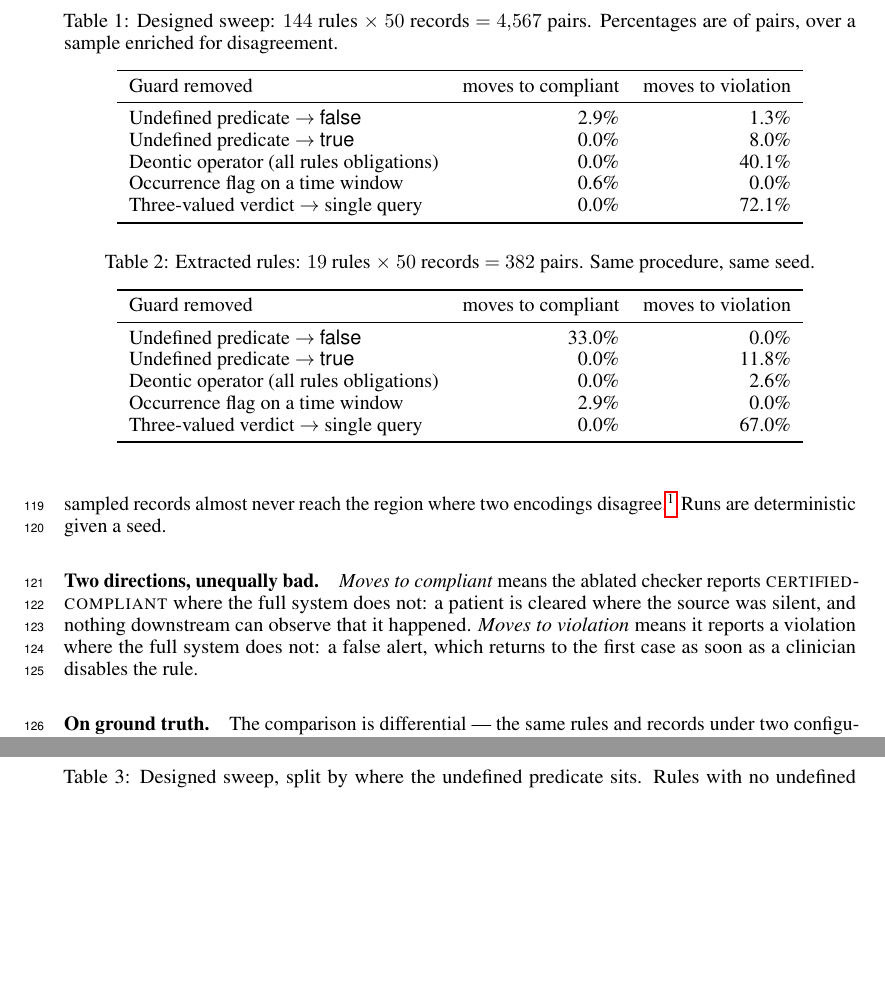
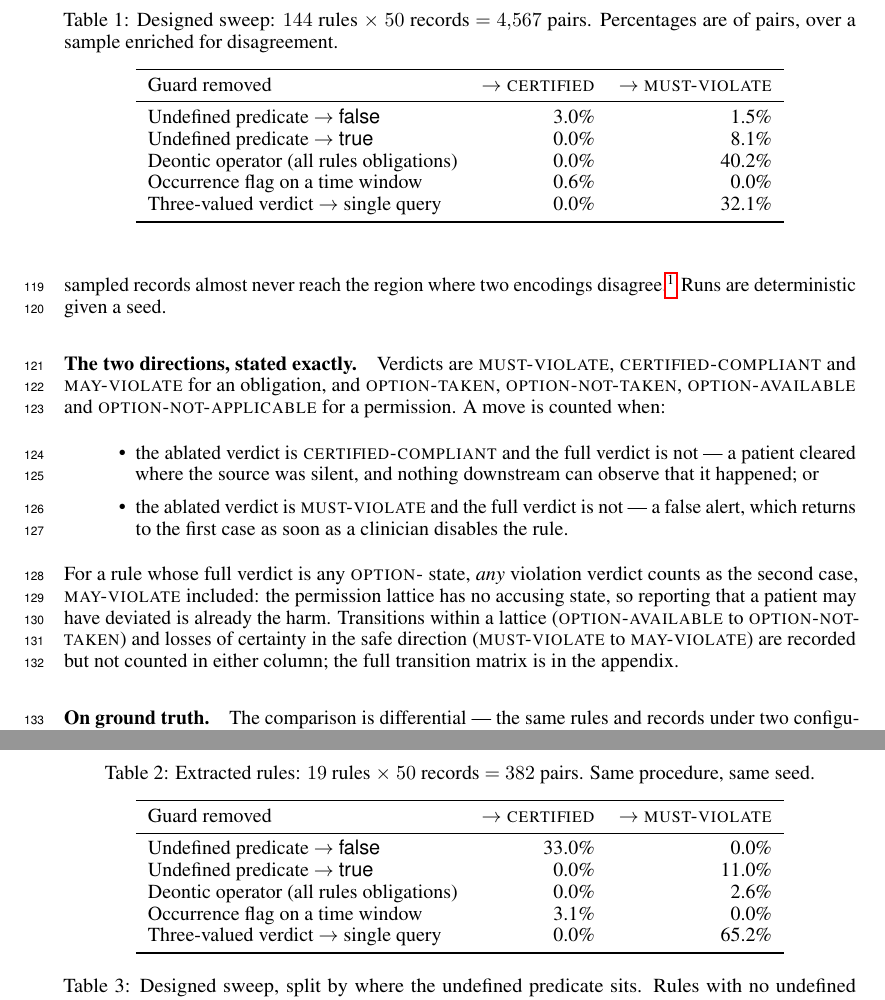
Before and after one commit to Trumbubble/Guideline-autoformalization, a LaTeX paper (paper/main.tex, which reads paper/experiments.tex): two parts of pages 4 and 5 of 8, joined at a grey line, cut so that both start at the same text, the shorter picture padded with empty space. Compiled offline with pdfLaTeX.

Commit message:
Isolate the naive-check row; list the generated rules; exact verdict names
Third instance of the same confound, found by printing the verdict
transition matrix: the single-call row negated the rule's FORMULA rather
than using its violation condition, so for a permission it reported a
violation where the operator says none is possible. It was therefore
also measuring the deontic guard, and shared 1,832 of its pairs with
that row. It now uses rule.violation, which keeps the operator intact.
The designed-sweep figure drops from 72.1% to 32.1% as a result; the
earlier number was inflated by an effect already counted one row above.

generated_rules.py --list prints every rule as a formula with its
deontic force, holes and fragment. build() now returns the underlying
dsl.Rule and Registry per id: a generator nobody can read is not
evidence.

experiments.tex now names the verdicts exactly rather than saying "moves
to compliant" -- what is counted, what is not (lattice-internal moves,
and MUST-violate degrading to MAY-violate), and why any violation
verdict counts against a permission baseline.

Co-Authored-By: Claude Opus 5 (1M context) <noreply@anthropic.com>

```diff
--- a/paper/experiments.tex
+++ b/paper/experiments.tex
@@ -30,13 +30,27 @@ permission's antecedent true and its consequent false. Rates below are
 therefore over a sample enriched for disagreement, not over a patient
 population.} Runs are deterministic given a seed.
 
-\paragraph{Two directions, unequally bad.}
-\emph{Moves to compliant} means the ablated checker reports
-\textsc{certified-compliant} where the full system does not: a patient is
-cleared where the source was silent, and nothing downstream can observe that it
-happened. \emph{Moves to violation} means it reports a violation where the full
-system does not: a false alert, which returns to the first case as soon as a
-clinician disables the rule.
+\paragraph{The two directions, stated exactly.}
+Verdicts are \textsc{must-violate}, \textsc{certified-compliant} and
+\textsc{may-violate} for an obligation, and \textsc{option-taken},
+\textsc{option-not-taken}, \textsc{option-available} and
+\textsc{option-not-applicable} for a permission. A move is counted when:
+\begin{itemize}\itemsep1pt
+  \item the ablated verdict is \textsc{certified-compliant} and the full
+        verdict is not --- a patient cleared where the source was silent, and
+        nothing downstream can observe that it happened; or
+  \item the ablated verdict is \textsc{must-violate} and the full verdict is
+        not --- a false alert, which returns to the first case as soon as a
+        clinician disables the rule.
+\end{itemize}
+For a rule whose full verdict is any \textsc{option-} state, \emph{any}
+violation verdict counts as the second case, \textsc{may-violate} included: the
+permission lattice has no accusing state, so reporting that a patient may have
+deviated is already the harm. Transitions within a lattice
+(\textsc{option-available} to \textsc{option-not-taken}) and losses of
+certainty in the safe direction (\textsc{must-violate} to
+\textsc{may-violate}) are recorded but not counted in either column; the full
+transition matrix is in the appendix.
 
 \paragraph{On ground truth.}
 The comparison is differential --- the same rules and records under two
@@ -77,13 +91,13 @@ $2$ are permissive --- which is the reason for the first set.
   \label{tab:generated}
   \begin{tabular}{lrr}
     \toprule
-    Guard removed & moves to compliant & moves to violation \\
+    Guard removed & $\rightarrow$ \textsc{certified} & $\rightarrow$ \textsc{must-violate} \\
     \midrule
-    Undefined predicate $\rightarrow$ \textsf{false}   & 2.9\% & 1.3\% \\
-    Undefined predicate $\rightarrow$ \textsf{true}    & 0.0\% & 8.0\% \\
-    Deontic operator (all rules obligations)           & 0.0\% & 40.1\% \\
+    Undefined predicate $\rightarrow$ \textsf{false}   & 3.0\% & 1.5\% \\
+    Undefined predicate $\rightarrow$ \textsf{true}    & 0.0\% & 8.1\% \\
+    Deontic operator (all rules obligations)           & 0.0\% & 40.2\% \\
     Occurrence flag on a time window                   & 0.6\% & 0.0\% \\
-    Three-valued verdict $\rightarrow$ single query    & 0.0\% & 72.1\% \\
+    Three-valued verdict $\rightarrow$ single query    & 0.0\% & 32.1\% \\
     \bottomrule
   \end{tabular}
 \end{table}
@@ -95,13 +109,13 @@ $2$ are permissive --- which is the reason for the first set.
   \label{tab:real}
   \begin{tabular}{lrr}
     \toprule
-    Guard removed & moves to compliant & moves to violation \\
+    Guard removed & $\rightarrow$ \textsc{certified} & $\rightarrow$ \textsc{must-violate} \\
     \midrule
     Undefined predicate $\rightarrow$ \textsf{false}   & 33.0\% & 0.0\% \\
-    Undefined predicate $\rightarrow$ \textsf{true}    & 0.0\%  & 11.8\% \\
+    Undefined predicate $\rightarrow$ \textsf{true}    & 0.0\%  & 11.0\% \\
     Deontic operator (all rules obligations)           & 0.0\%  & 2.6\% \\
-    Occurrence flag on a time window                   & 2.9\%  & 0.0\% \\
-    Three-valued verdict $\rightarrow$ single query    & 0.0\%  & 67.0\% \\
+    Occurrence flag on a time window                   & 3.1\%  & 0.0\% \\
+    Three-valued verdict $\rightarrow$ single query    & 0.0\%  & 65.2\% \\
     \bottomrule
   \end{tabular}
 \end{table}
```
Also changed, not shown: 2 other files.
